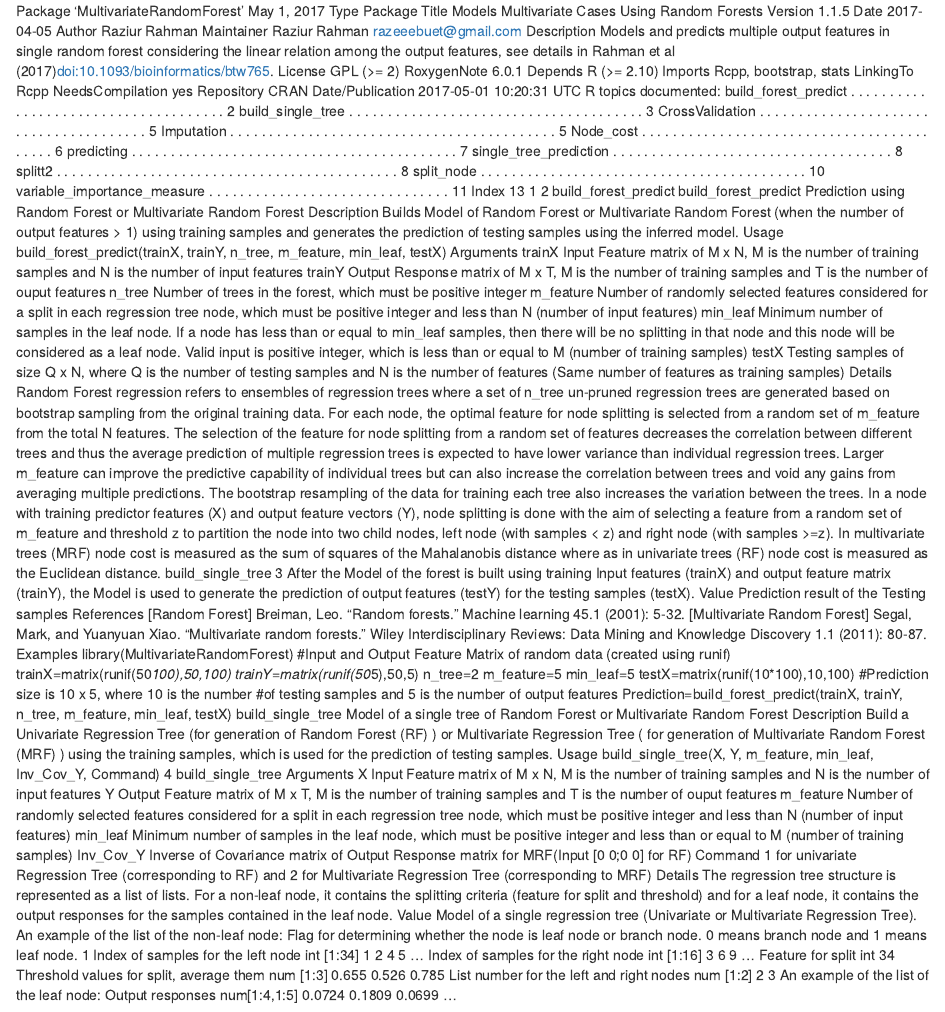
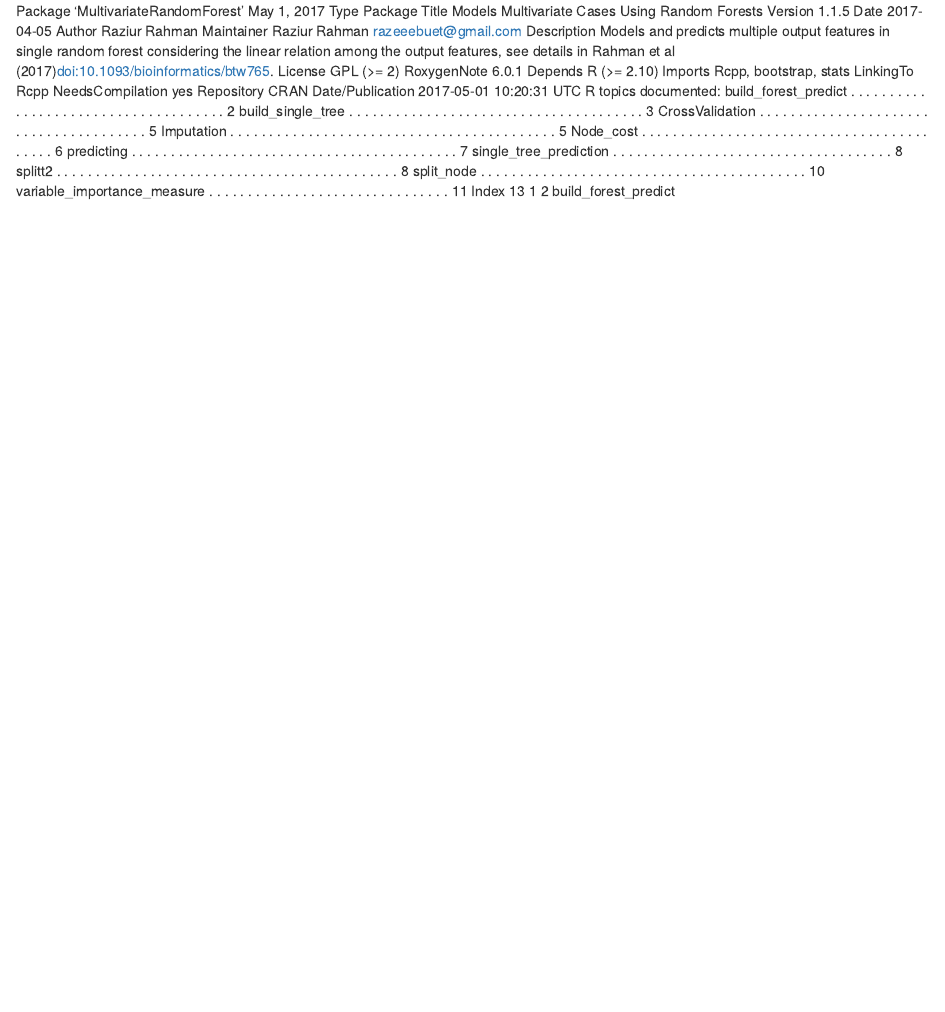
Before and after one commit to ForestryAnalytics/RF_packages, an R Markdown document (MultivariateRF/Ref_01.Rmd): the page in a window 1100 px wide, from its top. Rendered offline with R 4.5, knitr and Pandoc, with nearby package versions.

Commit message:
Update Ref_01.Rmd

```diff
--- a/MultivariateRF/Ref_01.Rmd
+++ b/MultivariateRF/Ref_01.Rmd
@@ -31,105 +31,3 @@
 Index 13
 1
 2 build_forest_predict
-build_forest_predict Prediction using Random Forest or Multivariate Random Forest
-Description
-Builds Model of Random Forest or Multivariate Random Forest (when the number of output features
-> 1) using training samples and generates the prediction of testing samples using the inferred model.
-Usage
-build_forest_predict(trainX, trainY, n_tree, m_feature, min_leaf, testX)
-Arguments
-trainX Input Feature matrix of M x N, M is the number of training samples and N is the
-number of input features
-trainY Output Response matrix of M x T, M is the number of training samples and T is
-the number of ouput features
-n_tree Number of trees in the forest, which must be positive integer
-m_feature Number of randomly selected features considered for a split in each regression
-tree node, which must be positive integer and less than N (number of input
-features)
-min_leaf Minimum number of samples in the leaf node. If a node has less than or equal
-to min_leaf samples, then there will be no splitting in that node and this node
-will be considered as a leaf node. Valid input is positive integer, which is less
-than or equal to M (number of training samples)
-testX Testing samples of size Q x N, where Q is the number of testing samples and N
-is the number of features (Same number of features as training samples)
-Details
-Random Forest regression refers to ensembles of regression trees where a set of n_tree un-pruned
-regression trees are generated based on bootstrap sampling from the original training data. For each
-node, the optimal feature for node splitting is selected from a random set of m_feature from the total
-N features. The selection of the feature for node splitting from a random set of features decreases
-the correlation between different trees and thus the average prediction of multiple regression trees is
-expected to have lower variance than individual regression trees. Larger m_feature can improve the
-predictive capability of individual trees but can also increase the correlation between trees and void
-any gains from averaging multiple predictions. The bootstrap resampling of the data for training
-each tree also increases the variation between the trees.
-In a node with training predictor features (X) and output feature vectors (Y), node splitting is done
-with the aim of selecting a feature from a random set of m_feature and threshold z to partition the
-node into two child nodes, left node (with samples < z) and right node (with samples >=z). In
-multivariate trees (MRF) node cost is measured as the sum of squares of the Mahalanobis distance
-where as in univariate trees (RF) node cost is measured as the Euclidean distance.
-build_single_tree 3
-After the Model of the forest is built using training Input features (trainX) and output feature matrix
-(trainY), the Model is used to generate the prediction of output features (testY) for the testing
-samples (testX).
-Value
-Prediction result of the Testing samples
-References
-[Random Forest] Breiman, Leo. "Random forests." Machine learning 45.1 (2001): 5-32.
-[Multivariate Random Forest] Segal, Mark, and Yuanyuan Xiao. "Multivariate random forests."
-Wiley Interdisciplinary Reviews: Data Mining and Knowledge Discovery 1.1 (2011): 80-87.
-Examples
-library(MultivariateRandomForest)
-#Input and Output Feature Matrix of random data (created using runif)
-trainX=matrix(runif(50*100),50,100)
-trainY=matrix(runif(50*5),50,5)
-n_tree=2
-m_feature=5
-min_leaf=5
-testX=matrix(runif(10*100),10,100)
-#Prediction size is 10 x 5, where 10 is the number
-#of testing samples and 5 is the number of output features
-Prediction=build_forest_predict(trainX, trainY, n_tree, m_feature, min_leaf, testX)
-build_single_tree Model of a single tree of Random Forest or Multivariate Random Forest
-Description
-Build a Univariate Regression Tree (for generation of Random Forest (RF) ) or Multivariate Regression
-Tree ( for generation of Multivariate Random Forest (MRF) ) using the training samples,
-which is used for the prediction of testing samples.
-Usage
-build_single_tree(X, Y, m_feature, min_leaf, Inv_Cov_Y, Command)
-4 build_single_tree
-Arguments
-X Input Feature matrix of M x N, M is the number of training samples and N is the
-number of input features
-Y Output Feature matrix of M x T, M is the number of training samples and T is
-the number of ouput features
-m_feature Number of randomly selected features considered for a split in each regression
-tree node, which must be positive integer and less than N (number of input
-features)
-min_leaf Minimum number of samples in the leaf node, which must be positive integer
-and less than or equal to M (number of training samples)
-Inv_Cov_Y Inverse of Covariance matrix of Output Response matrix for MRF(Input [0 0;0
-0] for RF)
-Command 1 for univariate Regression Tree (corresponding to RF) and 2 for Multivariate
-Regression Tree (corresponding to MRF)
-Details
-The regression tree structure is represented as a list of lists. For a non-leaf node, it contains the
-splitting criteria (feature for split and threshold) and for a leaf node, it contains the output responses
-for the samples contained in the leaf node.
-Value
-Model of a single regression tree (Univariate or Multivariate Regression Tree). An example of the
-list of the non-leaf node:
-Flag for determining whether the node is leaf node or branch node. 0 means branch node and 1 means leaf node.
-1
-Index of samples for the left node
-int [1:34] 1 2 4 5 ...
-Index of samples for the right node
-int [1:16] 3 6 9 ...
-Feature for split
-int 34
-Threshold values for split, average them
-num [1:3] 0.655 0.526 0.785
-List number for the left and right nodes
-num [1:2] 2 3
-An example of the list of the leaf node:
-Output responses
-num[1:4,1:5] 0.0724 0.1809 0.0699 ...
```
